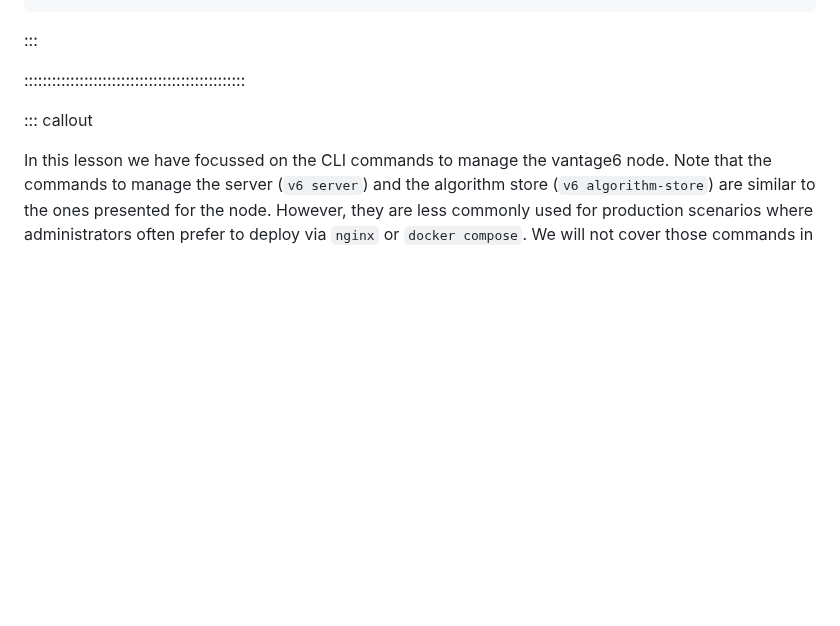
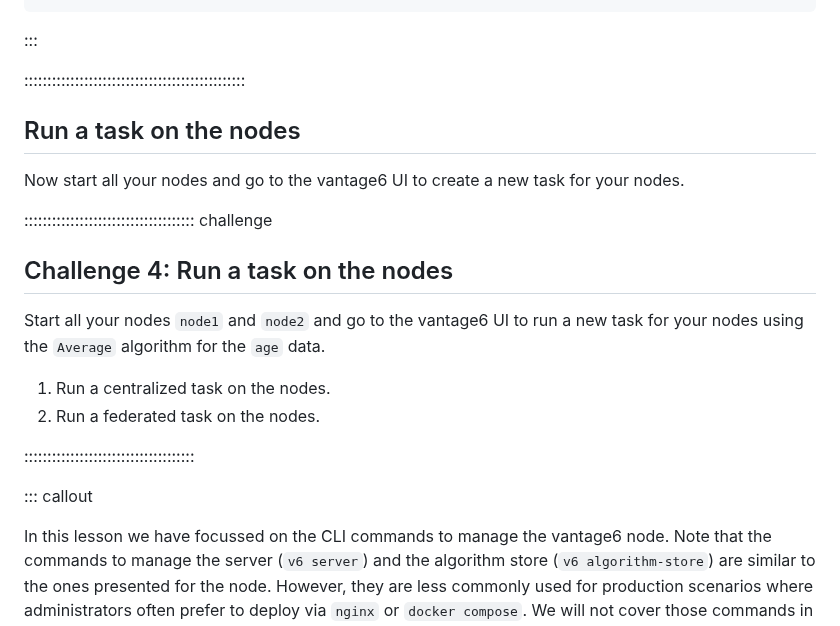
Before and after one commit to vantage6/vantage6-workshop, a Markdown page: episodes/chap6_setup_node.md, the part around the change. Rendered like a GitHub page; blank space fills up the shorter version.

Commit message:
add a new section and challenge to run a task on the nodes

```diff
--- a/episodes/chap6_setup_node.md
+++ b/episodes/chap6_setup_node.md
@@ -571,6 +571,23 @@ In the log, we have to look for the node authentication message:
 
 ::::::::::::::::::::::::::::::::::::::::::::::::
 
+
+## Run a task on the nodes
+
+Now start all your nodes and go to the vantage6 UI to create a new task for your nodes.
+
+::::::::::::::::::::::::::::::::::::: challenge
+
+## Challenge 4: Run a task on the nodes
+
+Start all your nodes `node1` and `node2` and go to the vantage6 UI to run a new task for your nodes using the `Average` algorithm for the `age` data.
+
+1. Run a centralized task on the nodes.
+2. Run a federated task on the nodes.
+
+:::::::::::::::::::::::::::::::::::::
+
+
 ::: callout
 
 In this lesson we have focussed on the CLI commands to manage the vantage6 node. Note
```
